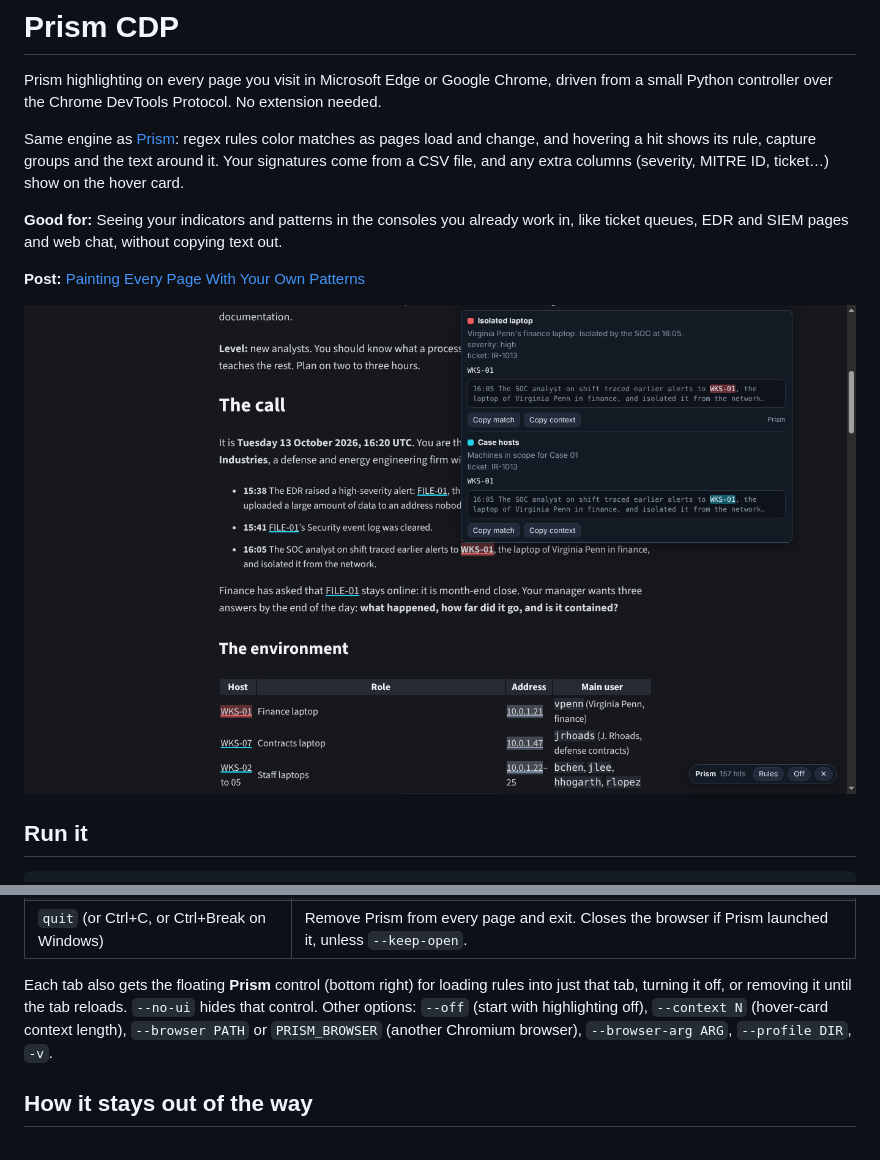
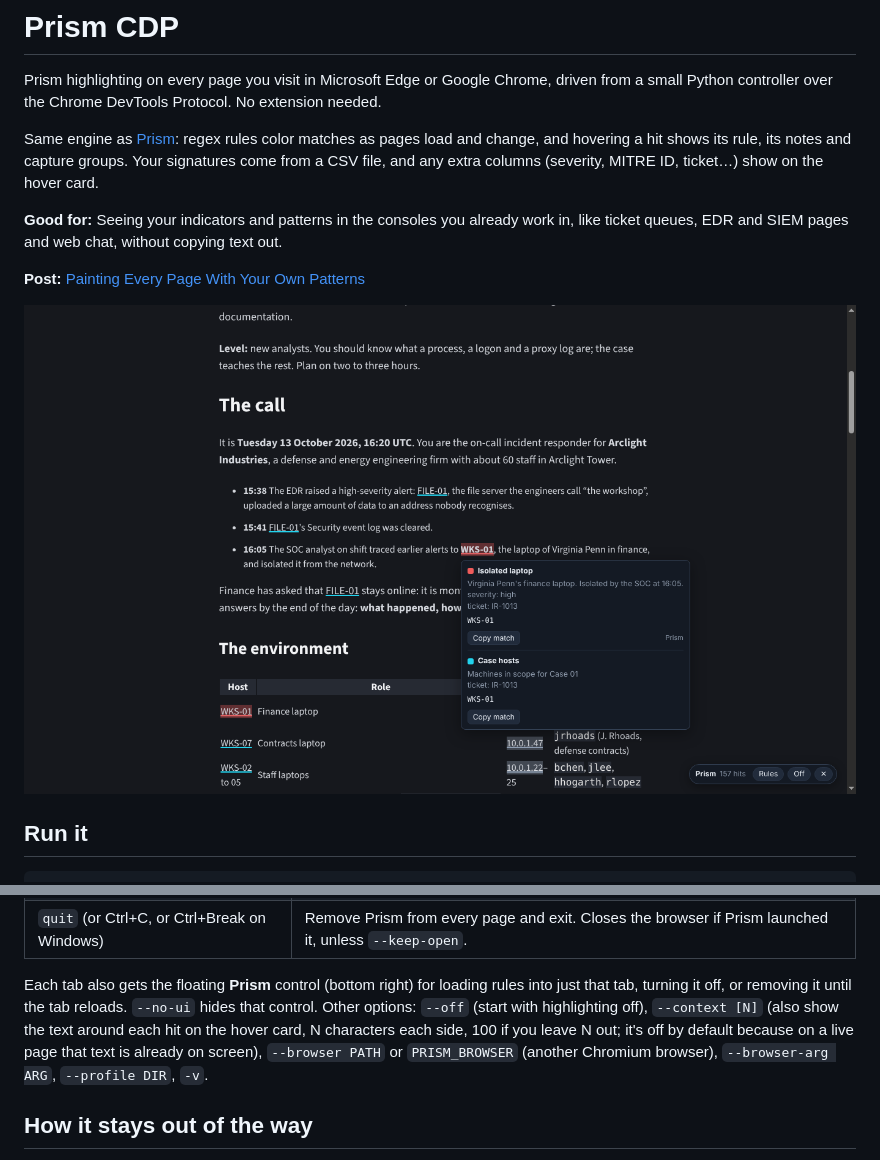
Before and after one commit to glassdfir/prism-cdp, a Markdown page: README.md, 2 parts joined by grey strips. GitHub-like rendering; pictures changed too: images/overview.png.

```diff
--- a/README.md
+++ b/README.md
@@ -2,7 +2,7 @@
 
 Prism highlighting on every page you visit in Microsoft Edge or Google Chrome, driven from a small Python controller over the Chrome DevTools Protocol. No extension needed.
 
-Same engine as [Prism](https://jon.glass/prism/): regex rules color matches as pages load and change, and hovering a hit shows its rule, capture groups and the text around it. Your signatures come from a CSV file, and any extra columns (severity, MITRE ID, ticket…) show on the hover card.
+Same engine as [Prism](https://jon.glass/prism/): regex rules color matches as pages load and change, and hovering a hit shows its rule, its notes and capture groups. Your signatures come from a CSV file, and any extra columns (severity, MITRE ID, ticket…) show on the hover card.
 
 **Good for:** Seeing your indicators and patterns in the consoles you already work in, like ticket queues, EDR and SIEM pages and web chat, without copying text out.
 
@@ -89,7 +89,7 @@ Type these at the `prism_cdp.py` prompt:
 | `open <url>` | Open a new tab |
 | `quit` (or Ctrl+C, or Ctrl+Break on Windows) | Remove Prism from every page and exit. Closes the browser if Prism launched it, unless `--keep-open`. |
 
-Each tab also gets the floating **Prism** control (bottom right) for loading rules into just that tab, turning it off, or removing it until the tab reloads. `--no-ui` hides that control. Other options: `--off` (start with highlighting off), `--context N` (hover-card context length), `--browser PATH` or `PRISM_BROWSER` (another Chromium browser), `--browser-arg ARG`, `--profile DIR`, `-v`.
+Each tab also gets the floating **Prism** control (bottom right) for loading rules into just that tab, turning it off, or removing it until the tab reloads. `--no-ui` hides that control. Other options: `--off` (start with highlighting off), `--context [N]` (also show the text around each hit on the hover card, N characters each side, 100 if you leave N out; it's off by default because on a live page that text is already on screen), `--browser PATH` or `PRISM_BROWSER` (another Chromium browser), `--browser-arg ARG`, `--profile DIR`, `-v`.
 
 ## How it stays out of the way
 
```
Also changed, not shown: 2 other files.
